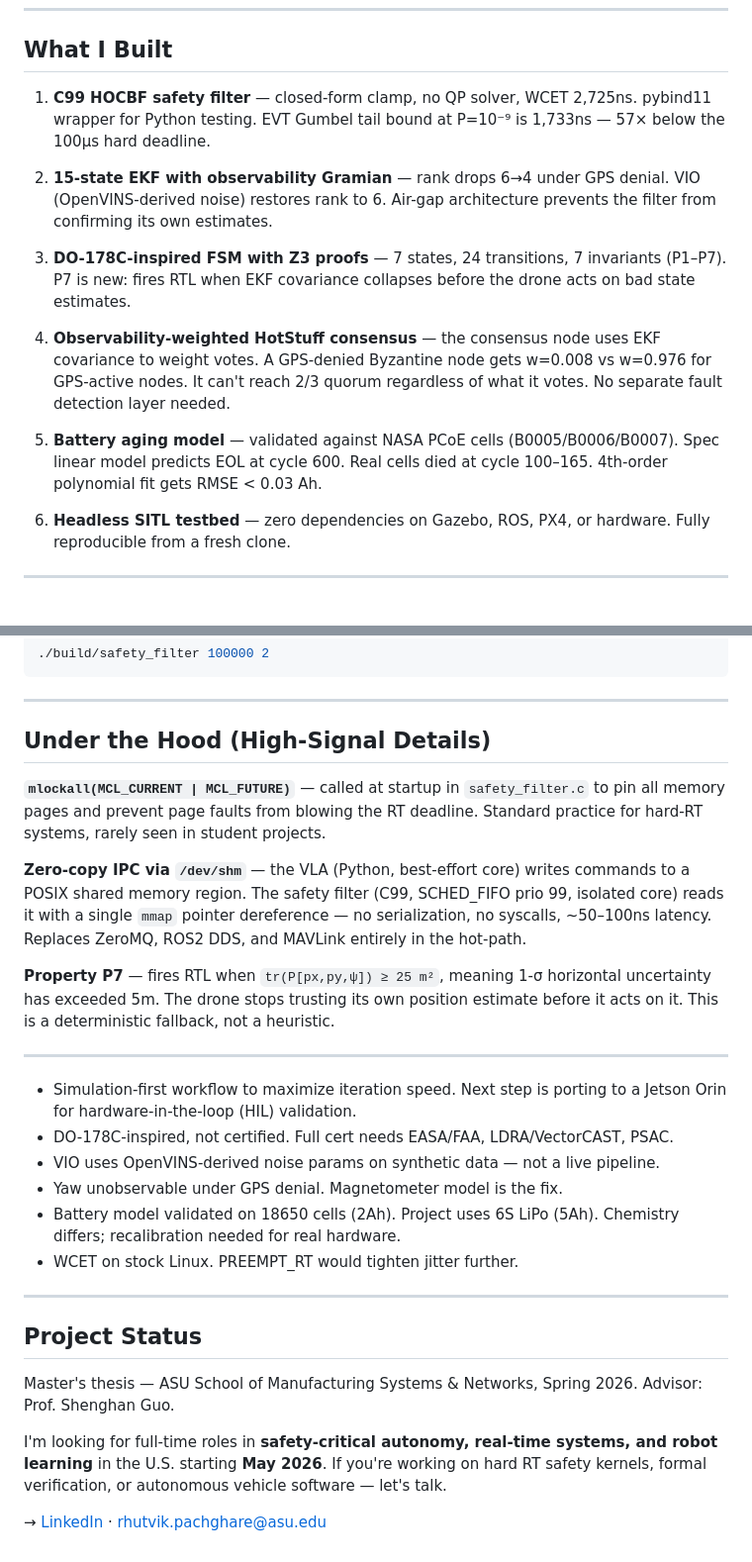
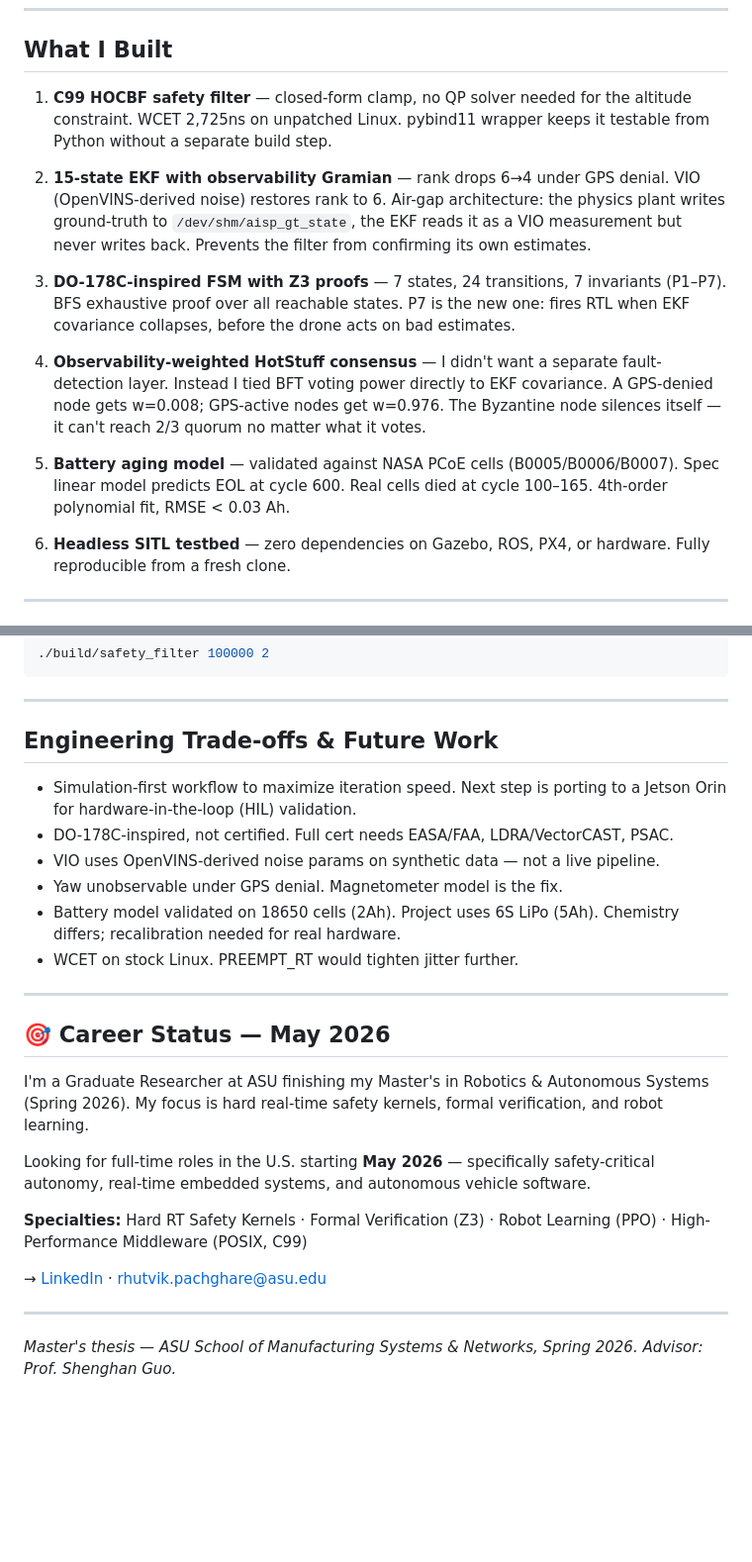
Before and after one commit to Rhutvik-pachghare1999/autonomous-drone-safety-architecture, a Markdown page: README.md, 2 parts joined by grey strips. Shown at 99% size. Rendered like a GitHub page; blank space fills up the shorter version.

```diff
--- a/README.md
+++ b/README.md
@@ -91,15 +103,15 @@ Cross-cutting: 15-state EKF feeds covariance into HOCBF + consensus weights
 
 ## What I Built
 
-1. **C99 HOCBF safety filter** — closed-form clamp, no QP solver, WCET 2,725ns. pybind11 wrapper for Python testing. EVT Gumbel tail bound at P=10⁻⁹ is 1,733ns — 57× below the 100µs hard deadline.
+1. **C99 HOCBF safety filter** — closed-form clamp, no QP solver needed for the altitude constraint. WCET 2,725ns on unpatched Linux. pybind11 wrapper keeps it testable from Python without a separate build step.
 
-2. **15-state EKF with observability Gramian** — rank drops 6→4 under GPS denial. VIO (OpenVINS-derived noise) restores rank to 6. Air-gap architecture prevents the filter from confirming its own estimates.
+2. **15-state EKF with observability Gramian** — rank drops 6→4 under GPS denial. VIO (OpenVINS-derived noise) restores rank to 6. Air-gap architecture: the physics plant writes ground-truth to `/dev/shm/aisp_gt_state`, the EKF reads it as a VIO measurement but never writes back. Prevents the filter from confirming its own estimates.
 
-3. **DO-178C-inspired FSM with Z3 proofs** — 7 states, 24 transitions, 7 invariants (P1–P7). P7 is new: fires RTL when EKF covariance collapses before the drone acts on bad state estimates.
+3. **DO-178C-inspired FSM with Z3 proofs** — 7 states, 24 transitions, 7 invariants (P1–P7). BFS exhaustive proof over all reachable states. P7 is the new one: fires RTL when EKF covariance collapses, before the drone acts on bad estimates.
 
-4. **Observability-weighted HotStuff consensus** — the consensus node uses EKF covariance to weight votes. A GPS-denied Byzantine node gets w=0.008 vs w=0.976 for GPS-active nodes. It can't reach 2/3 quorum regardless of what it votes. No separate fault detection layer needed.
+4. **Observability-weighted HotStuff consensus** — I didn't want a separate fault-detection layer. Instead I tied BFT voting power directly to EKF covariance. A GPS-denied node gets w=0.008; GPS-active nodes get w=0.976. The Byzantine node silences itself — it can't reach 2/3 quorum no matter what it votes.
 
-5. **Battery aging model** — validated against NASA PCoE cells (B0005/B0006/B0007). Spec linear model predicts EOL at cycle 600. Real cells died at cycle 100–165. 4th-order polynomial fit gets RMSE < 0.03 Ah.
+5. **Battery aging model** — validated against NASA PCoE cells (B0005/B0006/B0007). Spec linear model predicts EOL at cycle 600. Real cells died at cycle 100–165. 4th-order polynomial fit, RMSE < 0.03 Ah.
 
 6. **Headless SITL testbed** — zero dependencies on Gazebo, ROS, PX4, or hardware. Fully reproducible from a fresh clone.
 
@@ -189,17 +201,7 @@ python experiments/exp_consensus_fault.py
 
 ---
 
-## Under the Hood (High-Signal Details)
-
-**`mlockall(MCL_CURRENT | MCL_FUTURE)`** — called at startup in `safety_filter.c` to pin all memory pages and prevent page faults from blowing the RT deadline. Standard practice for hard-RT systems, rarely seen in student projects.
-
-**Zero-copy IPC via `/dev/shm`** — the VLA (Python, best-effort core) writes commands to a POSIX shared memory region. The safety filter (C99, SCHED_FIFO prio 99, isolated core) reads it with a single `mmap` pointer dereference — no serialization, no syscalls, ~50–100ns latency. Replaces ZeroMQ, ROS2 DDS, and MAVLink entirely in the hot-path.
-
-**Property P7** — fires RTL when `tr(P[px,py,ψ]) ≥ 25 m²`, meaning 1-σ horizontal uncertainty has exceeded 5m. The drone stops trusting its own position estimate before it acts on it. This is a deterministic fallback, not a heuristic.
-
----
-
-
+## Engineering Trade-offs & Future Work
 
 - Simulation-first workflow to maximize iteration speed. Next step is porting to a Jetson Orin for hardware-in-the-loop (HIL) validation.
 - DO-178C-inspired, not certified. Full cert needs EASA/FAA, LDRA/VectorCAST, PSAC.
@@ -210,11 +212,16 @@ python experiments/exp_consensus_fault.py
 
 ---
 
-## Project Status
+## 🎯 Career Status — May 2026
 
-Master's thesis — ASU School of Manufacturing Systems & Networks, Spring 2026.
-Advisor: Prof. Shenghan Guo.
+I'm a Graduate Researcher at ASU finishing my Master's in Robotics & Autonomous Systems (Spring 2026). My focus is hard real-time safety kernels, formal verification, and robot learning.
 
-I'm looking for full-time roles in **safety-critical autonomy, real-time systems, and robot learning** in the U.S. starting **May 2026**. If you're working on hard RT safety kernels, formal verification, or autonomous vehicle software — let's talk.
+Looking for full-time roles in the U.S. starting **May 2026** — specifically safety-critical autonomy, real-time embedded systems, and autonomous vehicle software.
+
+**Specialties:** Hard RT Safety Kernels · Formal Verification (Z3) · Robot Learning (PPO) · High-Performance Middleware (POSIX, C99)
 
 → [LinkedIn](https://linkedin.com/in/rhutvik-pachghare) · rhutvik.pachghare@asu.edu
+
+---
+
+*Master's thesis — ASU School of Manufacturing Systems & Networks, Spring 2026. Advisor: Prof. Shenghan Guo.*
```
Also changed, not shown: other parts of README.md (+27 -15 lines).
